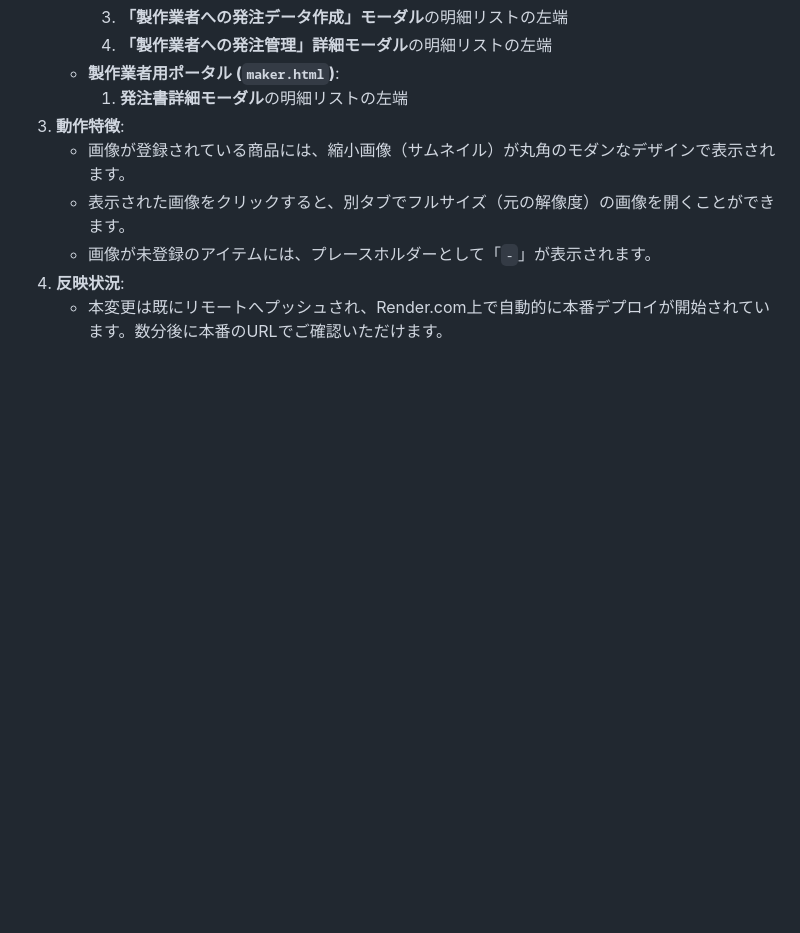
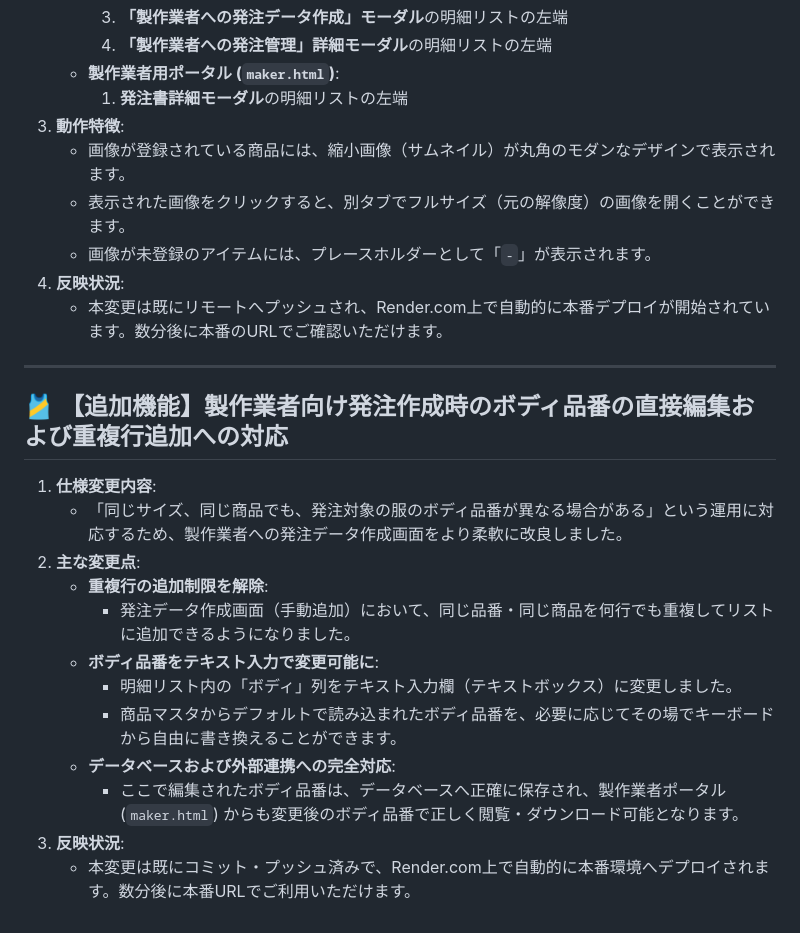
Before and after one commit to nankai-jp/rollin-order-list, a Markdown page: walkthrough.md, the part around the change. Drawn GitHub-style; blank space fills up the shorter version.

Commit message:
Update walkthrough for maker body edits and duplicate rows

```diff
--- a/walkthrough.md
+++ b/walkthrough.md
@@ -114,3 +114,19 @@
    - 画像が未登録のアイテムには、プレースホルダーとして「`-`」が表示されます。
 4. **反映状況**:
    - 本変更は既にリモートへプッシュされ、Render.com上で自動的に本番デプロイが開始されています。数分後に本番のURLでご確認いただけます。
+
+---
+
+## 🎽 【追加機能】製作業者向け発注作成時のボディ品番の直接編集および重複行追加への対応
+1. **仕様変更内容**:
+   - 「同じサイズ、同じ商品でも、発注対象の服のボディ品番が異なる場合がある」という運用に対応するため、製作業者への発注データ作成画面をより柔軟に改良しました。
+2. **主な変更点**:
+   - **重複行の追加制限を解除**:
+     - 発注データ作成画面（手動追加）において、同じ品番・同じ商品を何行でも重複してリストに追加できるようになりました。
+   - **ボディ品番をテキスト入力で変更可能に**:
+     - 明細リスト内の「ボディ」列をテキスト入力欄（テキストボックス）に変更しました。
+     - 商品マスタからデフォルトで読み込まれたボディ品番を、必要に応じてその場でキーボードから自由に書き換えることができます。
+   - **データベースおよび外部連携への完全対応**:
+     - ここで編集されたボディ品番は、データベースへ正確に保存され、製作業者ポータル (`maker.html`) からも変更後のボディ品番で正しく閲覧・ダウンロード可能となります。
+3. **反映状況**:
+   - 本変更は既にコミット・プッシュ済みで、Render.com上で自動的に本番環境へデプロイされます。数分後に本番URLでご利用いただけます。
```
